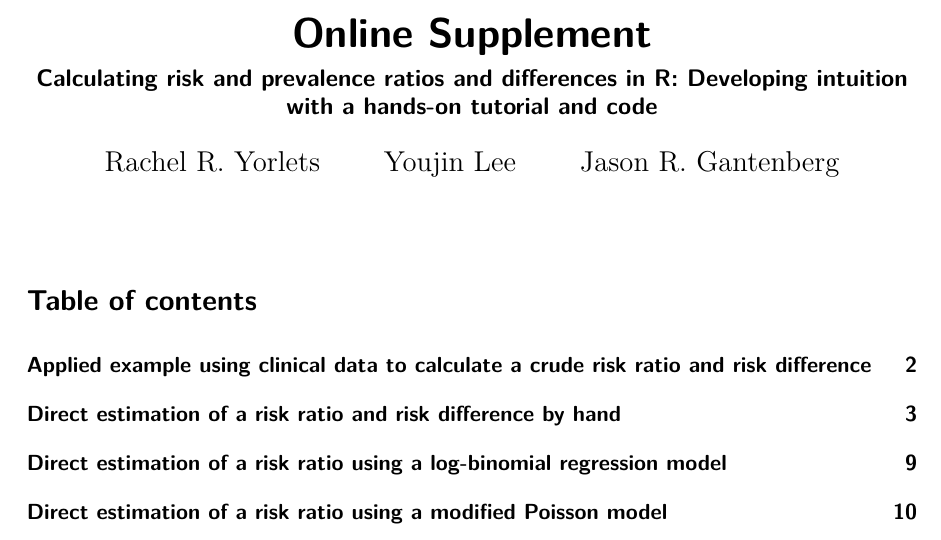
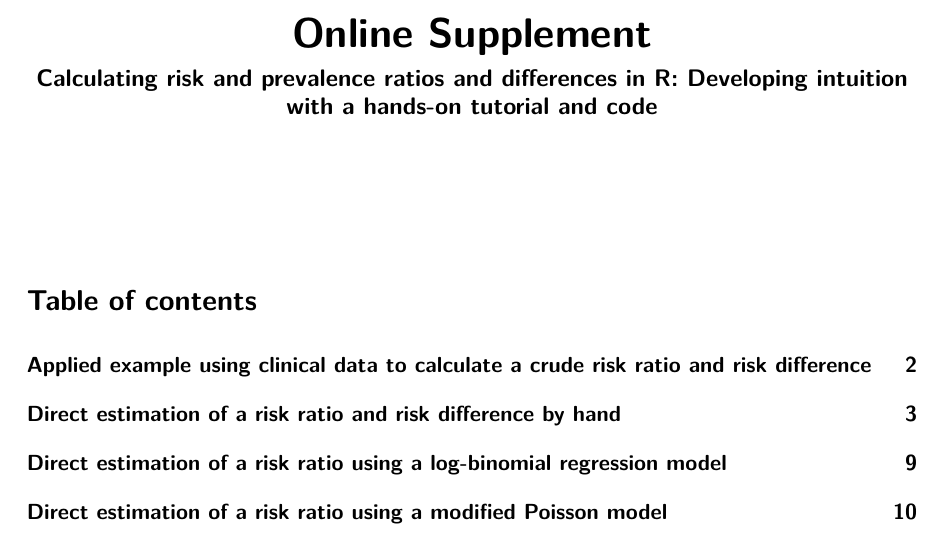
Before and after one commit to jrgant/risk-ratio-tutorial, a Quarto document (rr_calculations_direct_indirect.qmd): part of page 1 of 24, cut so that both start at the same text. The pictures show the output file rr_calculations_direct_indirect.pdf that the author committed with the source.

Commit message:
correct title; tweak author info

```diff
--- a/rr_calculations_direct_indirect.qmd
+++ b/rr_calculations_direct_indirect.qmd
@@ -2,16 +2,16 @@
 title: "Online Supplement"
 subtitle: "Calculating risk and prevalence ratios and differences in R: Developing intuition with a hands-on tutorial and code"
 
-author:
-  - name: Rachel R. Yorlets
-    affiliations:
-      - Department of Epidemiology, Brown University School of Public Health, Providence, RI, USA
-  - name: Youjin Lee
-    affiliations:
-      - Department of Biostatistics, Brown University School of Public Health, Providence, RI, USA
-  - name: Jason R. Gantenberg
-    affiliations:
-      - Department of Health Services, Policy & Practice, Brown University School of Public Health, Providence, RI, USA
+# author:
+#   - name: Rachel R. Yorlets
+#     affiliations:
+#       - Department of Epidemiology, Brown University School of Public Health, Providence, RI, USA
+#   - name: Youjin Lee
+#     affiliations:
+#       - Department of Biostatistics, Brown University School of Public Health, Providence, RI, USA
+#   - name: Jason R. Gantenberg
+#     affiliations:
+#       - Department of Health Services, Policy & Practice, Brown University School of Public Health, Providence, RI, USA
 
 bibliography: references.bib
 
```
Also changed, not shown: README.md, rr_calculations_direct_indirect.pdf.
